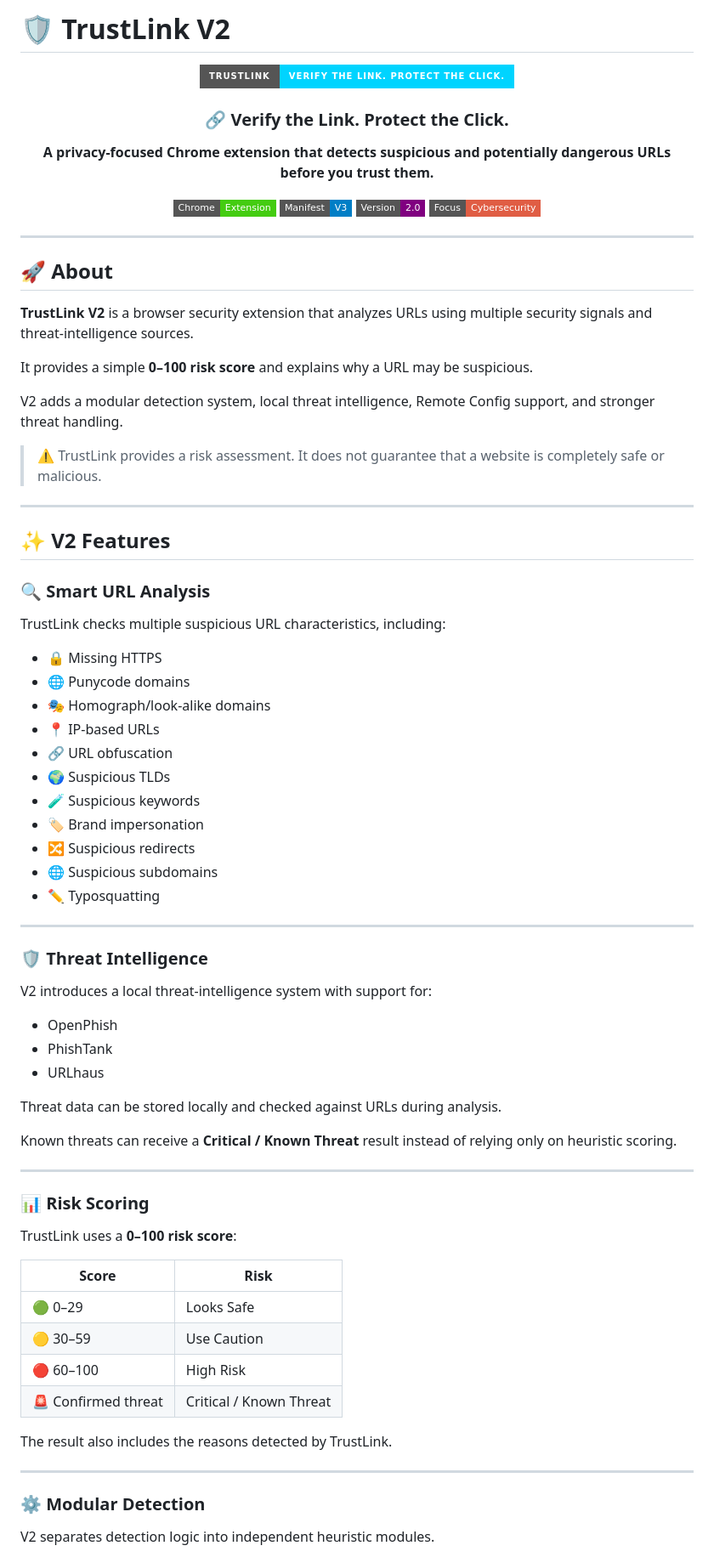
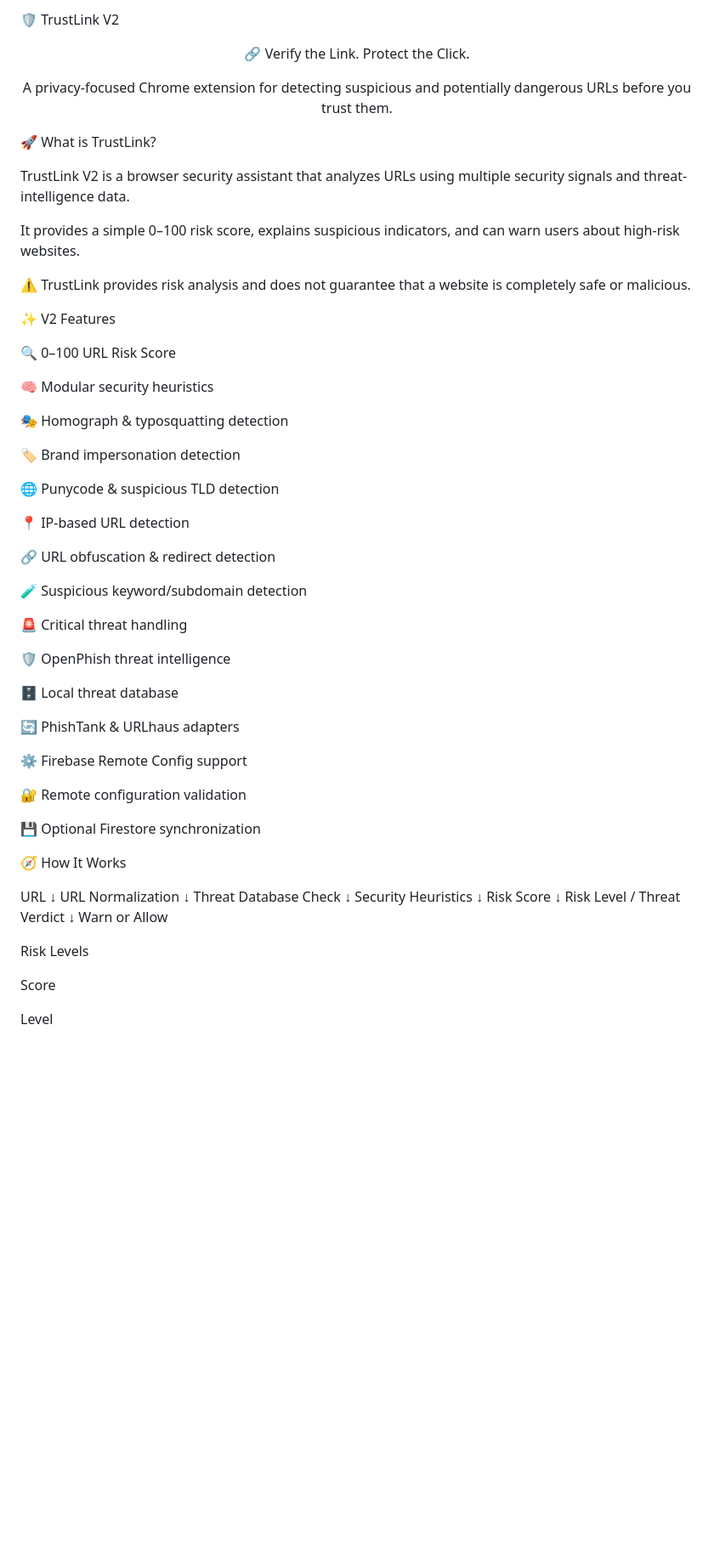
Before and after one commit to anandsekar-404/WebSecurity-Scanner, a Markdown page: README.md, the part around one of its changes. Shown at 85% size. GitHub-like rendering; badges without logos; blank space fills up the shorter version.

Commit message:
Revise README for TrustLink V2
Updated README.md to improve clarity and formatting.

```diff
--- a/README.md
+++ b/README.md
@@ -1,84 +1,77 @@
-# 🛡️ TrustLink V2
+🛡️ TrustLink V2
 
 <div align="center">
 
-![TrustLink](https://img.shields.io/badge/TrustLink-Verify%20the%20Link.%20Protect%20the%20Click.-00d4ff?style=for-the-badge)
+🔗 Verify the Link. Protect the Click.
 
-### 🔗 Verify the Link. Protect the Click.
+A privacy-focused Chrome extension for detecting suspicious and potentially dangerous URLs before you trust them.
 
-**A privacy-focused Chrome extension that detects suspicious and potentially dangerous URLs before you trust them.**
 
-![Chrome](https://img.shields.io/badge/Chrome-Extension-brightgreen?style=flat-square)
-![Manifest V3](https://img.shields.io/badge/Manifest-V3-blue?style=flat-square)
-![Version](https://img.shields.io/badge/Version-2.0-purple?style=flat-square)
-![Cybersecurity](https://img.shields.io/badge/Focus-Cybersecurity-red?style=flat-square)
+
+
+
 
 </div>
 
----
+🚀 What is TrustLink?
 
-## 🚀 About
+TrustLink V2 is a browser security assistant that analyzes URLs using multiple security signals and threat-intelligence data.
 
-**TrustLink V2** is a browser security extension that analyzes URLs using multiple security signals and threat-intelligence sources.
+It provides a simple 0–100 risk score, explains suspicious indicators, and can warn users about high-risk websites.
 
-It provides a simple **0–100 risk score** and explains why a URL may be suspicious.
+⚠️ TrustLink provides risk analysis and does not guarantee that a website is completely safe or malicious.
 
-V2 adds a modular detection system, local threat intelligence, Remote Config support, and stronger threat handling.
+✨ V2 Features
 
-> ⚠️ TrustLink provides a risk assessment. It does not guarantee that a website is completely safe or malicious.
+🔍 0–100 URL Risk Score
 
----
+🧠 Modular security heuristics
 
-## ✨ V2 Features
+🎭 Homograph & typosquatting detection
 
-### 🔍 Smart URL Analysis
+🏷️ Brand impersonation detection
 
-TrustLink checks multiple suspicious URL characteristics, including:
+🌐 Punycode & suspicious TLD detection
 
-- 🔒 Missing HTTPS
-- 🌐 Punycode domains
-- 🎭 Homograph/look-alike domains
-- 📍 IP-based URLs
-- 🔗 URL obfuscation
-- 🌍 Suspicious TLDs
-- 🧪 Suspicious keywords
-- 🏷️ Brand impersonation
-- 🔀 Suspicious redirects
-- 🌐 Suspicious subdomains
-- ✏️ Typosquatting
+📍 IP-based URL detection
 
----
+🔗 URL obfuscation & redirect detection
 
-### 🛡️ Threat Intelligence
+🧪 Suspicious keyword/subdomain detection
 
-V2 introduces a local threat-intelligence system with support for:
+🚨 Critical threat handling
 
-- OpenPhish
-- PhishTank
-- URLhaus
+🛡️ OpenPhish threat intelligence
 
-Threat data can be stored locally and checked against URLs during analysis.
+🗄️ Local threat database
 
-Known threats can receive a **Critical / Known Threat** result instead of relying only on heuristic scoring.
+🔄 PhishTank & URLhaus adapters
 
----
+⚙️ Firebase Remote Config support
 
-### 📊 Risk Scoring
+🔐 Remote configuration validation
 
-TrustLink uses a **0–100 risk score**:
+💾 Optional Firestore synchronization
 
-| Score | Risk |
-|---|---|
-| 🟢 0–29 | Looks Safe |
-| 🟡 30–59 | Use Caution |
-| 🔴 60–100 | High Risk |
-| 🚨 Confirmed threat | Critical / Known Threat |
+🧭 How It Works
 
-The result also includes the reasons detected by TrustLink.
+URL
+ ↓
+URL Normalization
+ ↓
+Threat Database Check
+ ↓
+Security Heuristics
+ ↓
+Risk Score
+ ↓
+Risk Level / Threat Verdict
+ ↓
+Warn or Allow
 
----
+Risk Levels
 
-### ⚙️ Modular Detection
+Score
 
-V2 separates detection logic into independent heuristic modules.
+Level
 
```
Also changed, not shown: other parts of README.md (+65 -98 lines).
